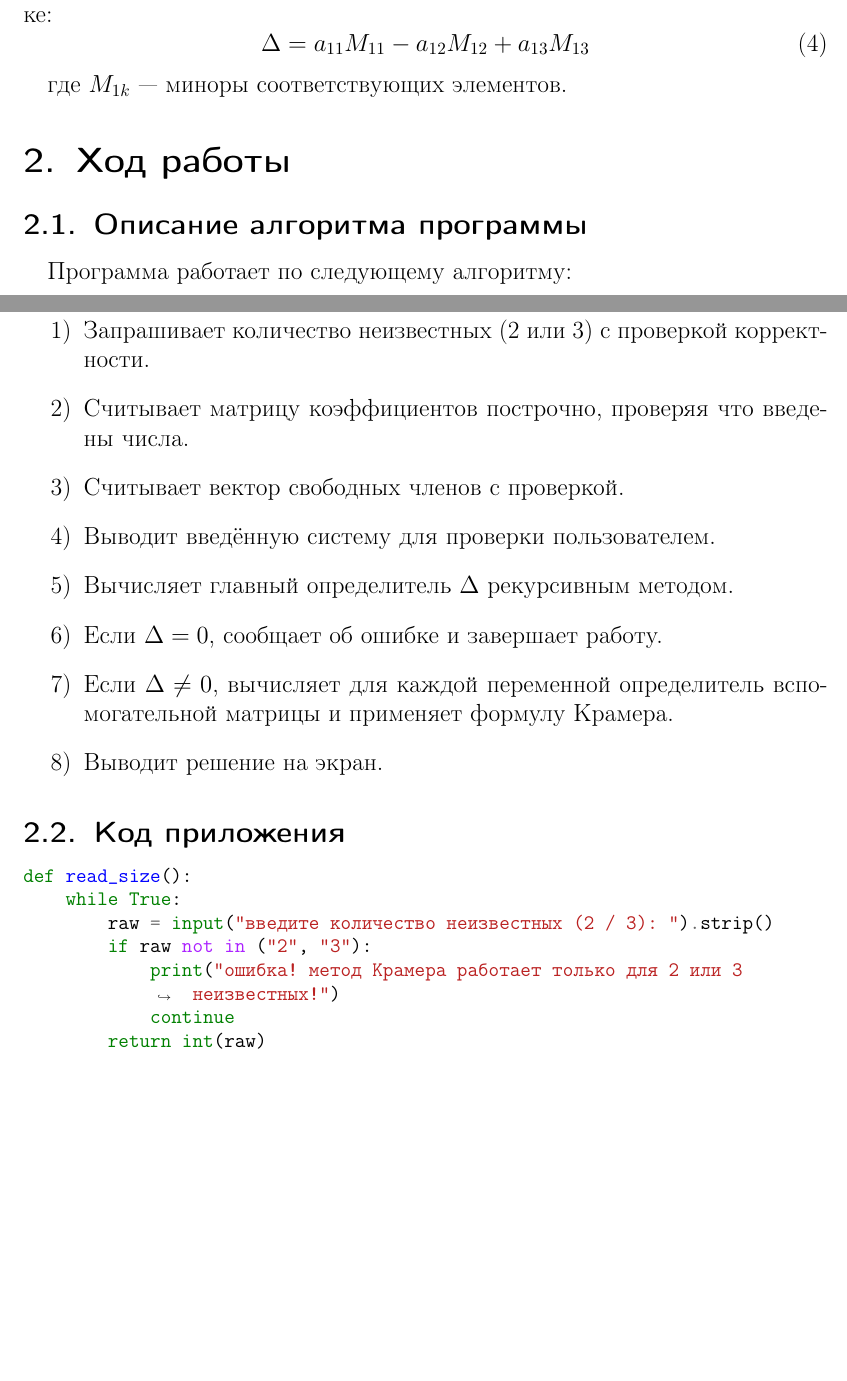
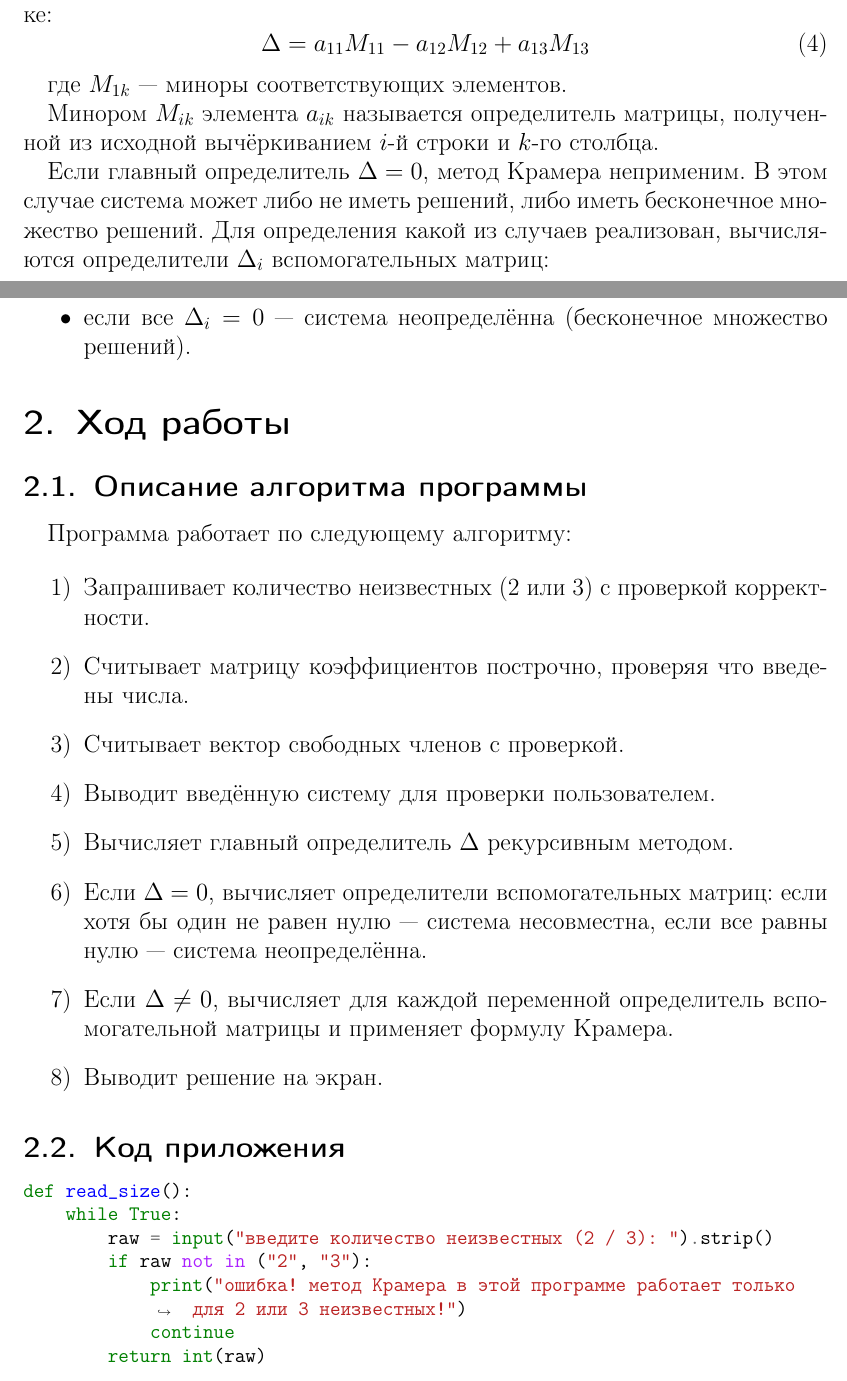
Before and after one commit to BisLAnN/introductory-practice, a LaTeX document (Work.tex): two parts of pages 2 and 3 of 8 before the commit and two parts of pages 2 and 3 of 11 after it, joined at a grey line, cut so that both start at the same text, the shorter picture padded with empty space. Compiled offline with pdfLaTeX.

Commit message:
fixed the errors

```diff
--- a/Work.tex
+++ b/Work.tex
@@ -58,6 +58,21 @@ x_i = \frac{\Delta_i}{\Delta}, \quad i = 1, 2, \dots, n
 
 где $M_{1k}$ --- миноры соответствующих элементов.
 
+Минором $M_{ik}$ элемента $a_{ik}$ называется определитель матрицы,
+полученной из исходной вычёркиванием $i$-й строки и $k$-го столбца.
+
+Если главный определитель $\Delta = 0$, метод Крамера неприменим.
+В этом случае система может либо не иметь решений, либо иметь
+бесконечное множество решений. Для определения какой из случаев реализован,
+вычисляются определители $\Delta_i$ вспомогательных матриц:
+
+\begin{itemize}
+\item если хотя бы один $\Delta_i \neq 0$ --- система несовместна
+(решений нет);
+\item если все $\Delta_i = 0$ --- система неопределённа
+(бесконечное множество решений).
+\end{itemize}
+
 \section{Ход работы}
 \label{sec:exp}
 
@@ -71,7 +86,9 @@ x_i = \frac{\Delta_i}{\Delta}, \quad i = 1, 2, \dots, n
 \item Считывает вектор свободных членов с проверкой.
 \item Выводит введённую систему для проверки пользователем.
 \item Вычисляет главный определитель $\Delta$ рекурсивным методом.
-\item Если $\Delta = 0$, сообщает об ошибке и завершает работу.
+\item Если $\Delta = 0$, вычисляет определители вспомогательных матриц:
+если хотя бы один не равен нулю --- система несовместна,
+если все равны нулю --- система неопределённа.
 \item Если $\Delta \neq 0$, вычисляет для каждой переменной определитель вспомогательной матрицы и применяет формулу Крамера.
 \item Выводит решение на экран.
 \end{enumerate}
@@ -84,7 +101,7 @@ def read_size():
     while True:
         raw = input("введите количество неизвестных (2 / 3): ").strip()
         if raw not in ("2", "3"):
-            print("ошибка! метод Крамера работает только для 2 или 3 неизвестных!")
+            print("ошибка! метод Крамера в этой программе работает только для 2 или 3 неизвестных!")
             continue
         return int(raw)
 
@@ -147,43 +169,66 @@ def replace_column(matrix, column_index, new_column):
 
 def cramer_solve(matrix, free_terms):
     main_det = determinant(matrix)
+
     if abs(main_det) < 1e-12:
-        return None, main_det
+
+        for i in range(len(matrix)):
+            modified = replace_column(matrix, i, free_terms)
+
+            if abs(determinant(modified)) >= 1e-12:
+                return "none", main_det
+
+        return "infinite", main_det
+
     solution = []
+
     for i in range(len(matrix)):
         modified = replace_column(matrix, i, free_terms)
         det_i = determinant(modified)
         solution.append(det_i / main_det)
+
     return solution, main_det
 
 
 def print_system(matrix, free_terms):
     n = len(matrix)
-    print("\nвведённая система уравнений:")
+    print("\nвведённая система уравнений: ")
     for i in range(n):
         terms = []
         for j in range(n):
-            terms.append(f"{matrix[i][j]:.3f}*x{j + 1}")
+            terms.append(f"{matrix[i][j]:.1f}*x{j + 1}")
         line = " + ".join(terms)
-        print(f"  {line} = {free_terms[i]:.3f}")
+        print(f"  {line} = {free_terms[i]:.1f}")
 
 
 def main():
+
     print("Решение СЛУ методом Крамера")
     print("-" * 40)
+
     n = read_size()
     matrix = read_matrix(n)
     free_terms = read_vector(n)
+
     print_system(matrix, free_terms)
+
     solution, main_det = cramer_solve(matrix, free_terms)
-    print(f"\nглавный определитель: {main_det:.6f}")
-    if solution is None:
-        print("система не имеет единственного решения (главный определитель = 0)")
-        print("метод Крамера не применим!")
+
+    print(f"\nглавный определитель: {main_det:.2f}")
+
+    if solution == "none":
+        print("СЛУ не имеет решений (система несовместа)")
+        print("Метод Крамера не применим!")
         return
-    print("\nрешение системы:")
+
+    if solution == "infinite":
+        print("СЛУ имеет бесконечное множество решений (неопределённая система)")
+        print("Метод Крамера не применим!")
+        return
+
+    print("\nрешение системы: ")
     for i, value in enumerate(solution):
-        print(f"  x{i + 1} = {value:.6f}")
+        print(f"  x{i + 1} = {value:.2f}")
 
 
 if __name__ == "__main__":
```
Also changed, not shown: Work.pdf, Work.tex (42 more changed lines), 1 other file.
